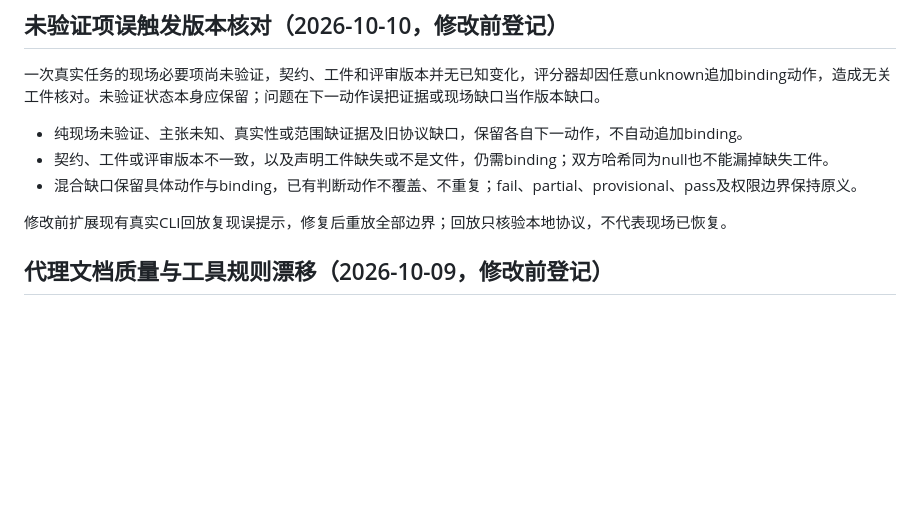
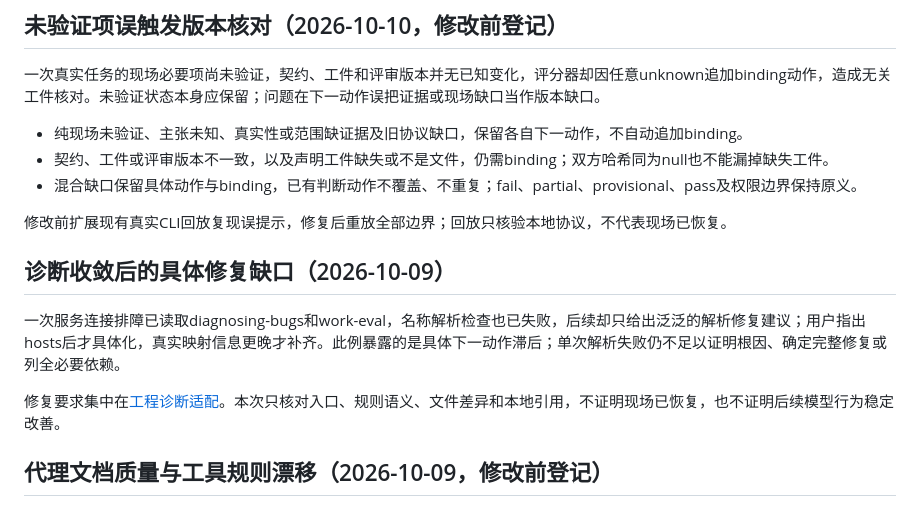
Before and after one commit to Pjhhhhh/agent-workflow, a Markdown page: docs/问题与失败清单.md, the part around the change. Rendered like a GitHub page; blank space fills up the shorter version.

Commit message:
docs(diagnosis): 明确故障定位后的具体修复动作

```diff
--- a/docs/问题与失败清单.md
+++ b/docs/问题与失败清单.md
@@ -10,6 +10,12 @@
 - 混合缺口保留具体动作与binding，已有判断动作不覆盖、不重复；fail、partial、provisional、pass及权限边界保持原义。
 
 修改前扩展现有真实CLI回放复现误提示，修复后重放全部边界；回放只核验本地协议，不代表现场已恢复。
+
+## 诊断收敛后的具体修复缺口（2026-10-09）
+
+一次服务连接排障已读取diagnosing-bugs和work-eval，名称解析检查也已失败，后续却只给出泛泛的解析修复建议；用户指出hosts后才具体化，真实映射信息更晚才补齐。此例暴露的是具体下一动作滞后；单次解析失败仍不足以证明根因、确定完整修复或列全必要依赖。
+
+修复要求集中在[工程诊断适配](../skills/work-eval/references/matt-pocock.md#工程诊断适配)。本次只核对入口、规则语义、文件差异和本地引用，不证明现场已恢复，也不证明后续模型行为稳定改善。
 
 ## 代理文档质量与工具规则漂移（2026-10-09，修改前登记）
 
```
Also changed, not shown: 1 other file.
